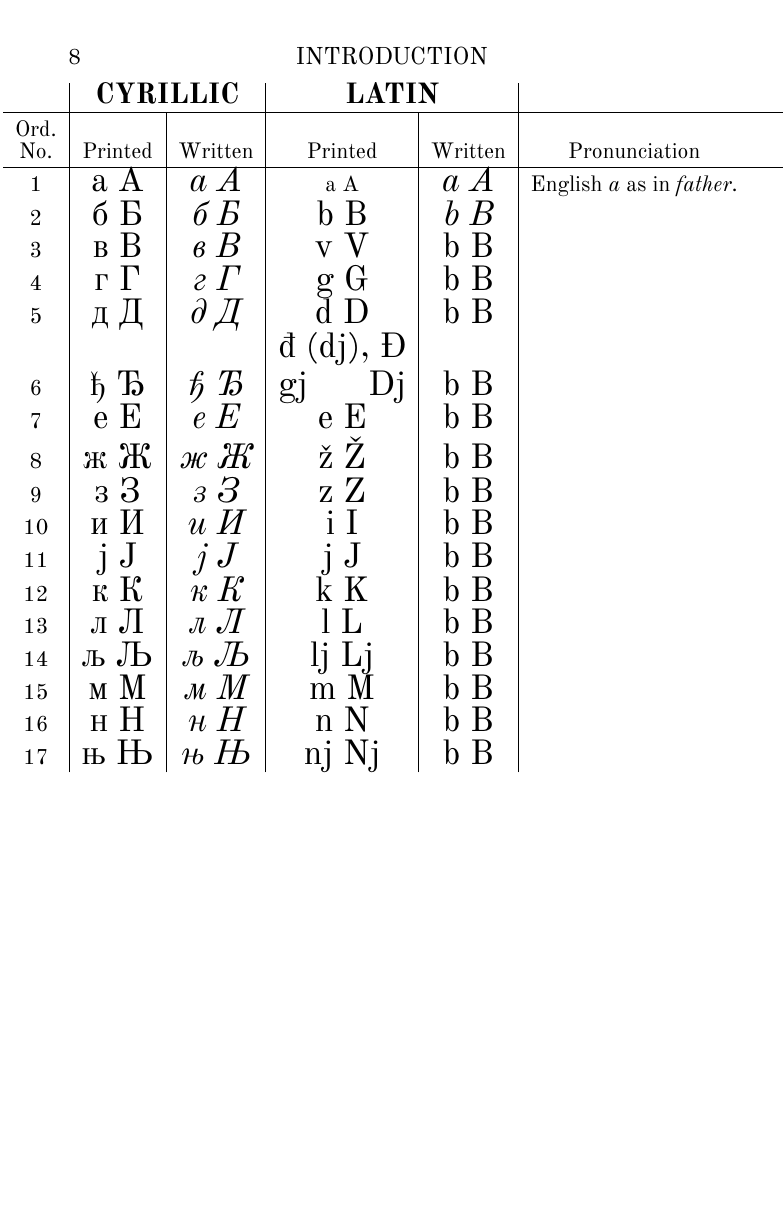
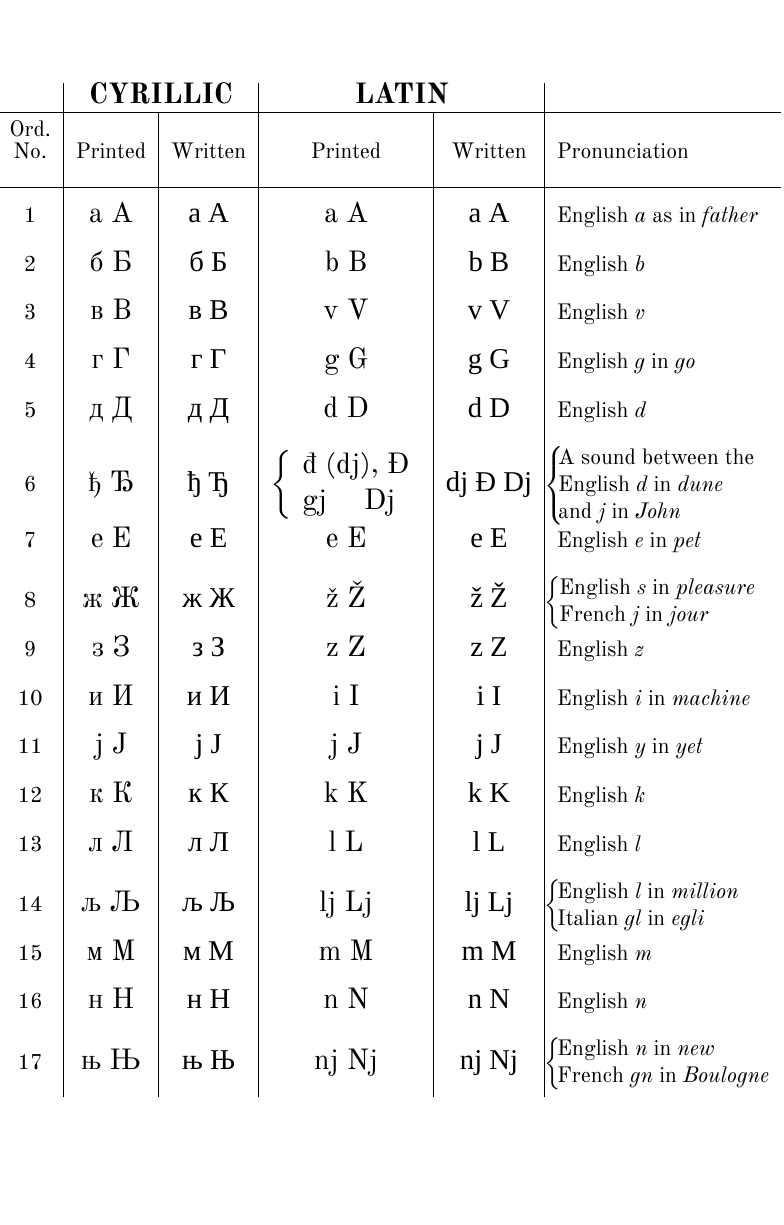
Before and after one commit to ETYates/serbian-grammar, a LaTeX book (serb.tex, which reads introduction/the_alphabet.tex): page 8 of 12 before the commit and page 8 of 14 after it. Compiled offline with XeLaTeX; a missing font is replaced by an installed copy or a similar font.

Commit message:
Alphabet chart is complete.

```diff
--- a/introduction/the_alphabet.tex
+++ b/introduction/the_alphabet.tex
@@ -46,28 +46,41 @@
         in both alphabets :
         \newpage
 
-        \hspace*{-1.75cm}\begin{tabularx}{\paperwidth}{c|c|c|c|c|c}
+        \thispagestyle{empty}
+        \hspace*{-1.85cm}\begin{tabularx}{\paperwidth}{c|c|>{\euroscript}c|c|>{\euroscript}c|l}
             {} & \multicolumn{2}{c|}{\textbf{\Large CYRILLIC}} & \multicolumn{2}{c|}{\textbf{\Large LATIN}} &\\
             \hline
-            \shortstack{\\[1pt] Ord.\\ No.} & Printed & Written & Printed & Written & Pronunciation\\
+            \shortstack{\\[1pt] Ord.\\ No.} & Printed & \textenglish{Written} & Printed & \textenglish{Written} & Pronunciation\\[10pt]
             \hline
-            1 & {\LARGE а А} & {\LARGE\it  а А} & a A & {\LARGE \it a A}& English \emph{a} as in \emph{father}.\\
-            2 & {\LARGE б Б} & {\LARGE \it б Б} & {\LARGE b B}    & {\LARGE \it b B} & \\
-            3 & {\LARGE в В} & {\LARGE \it в В} &  {\LARGE v V}   & {\LARGE b B} & \\
-            4 & {\LARGE г Г} & {\LARGE \it г Г} &  {\LARGE g G}   & {\LARGE b B} & \\
-            5 & {\LARGE д Д} & {\LARGE \it д Д} & {\LARGE d D}    & {\LARGE b B} & \\
-            6 & {\LARGE ђ Ђ} & {\LARGE \it ђ Ђ} & \shortstack{\LARGE đ (dj), Đ\\\LARGE gj \hfill Dj}    & {\LARGE b B} & \\
-            7 & {\LARGE е Е} & {\LARGE \it е Е} & {\LARGE e E}    & {\LARGE b B} & \\
-            8 & {\LARGE ж Ж} & {\LARGE \it ж Ж} & {\LARGE ž Ž}    & {\LARGE b B} & \\
-            9 & {\LARGE з З} & {\LARGE \it з З} & {\LARGE z Z}    & {\LARGE b B} & \\
-            10 & {\LARGE и И} & {\LARGE \it и И} & {\LARGE i I}    & {\LARGE b B} & \\
-            11 & {\LARGE ј Ј} & {\LARGE \it ј Ј} & {\LARGE j J}    & {\LARGE b B} & \\
-            12 & {\LARGE к К} & {\LARGE \it к К} & {\LARGE k K}    & {\LARGE b B} & \\
-            13 & {\LARGE л Л} & {\LARGE \it л Л} & {\LARGE l L}    & {\LARGE b B} & \\
-            14 & {\LARGE љ Љ} & {\LARGE \it љ Љ} & {\LARGE lj Lj}    & {\LARGE b B} & \\
-            15 & {\LARGE м М} & {\LARGE \it м М} & {\LARGE m M}    & {\LARGE b B} & \\
-            16 & {\LARGE н Н} & {\LARGE \it н Н} & {\LARGE n N}    & {\LARGE b B} & \\
-            17 & {\LARGE њ Њ} & {\LARGE \it њ Њ} & {\LARGE nj Nj}    & {\LARGE b B} & \\
+            1 & {\Large а А} & {\Large а А} & {\Large a A} & {\Large a A} & English \emph{a} as in \emph{father} \phantom{\Huge A}\\[10pt]
+            2 & {\Large б Б} & {\Large б Б} & {\Large b B} & {\Large  b B} & English {\it b}\\[10pt]
+            3 & {\Large в В} & {\Large в В} &  {\Large v V} & {\Large v V} & English {\it v}\\[10pt]
+            4 & {\Large г Г} & {\Large  г Г} &  {\Large g G} & {\Large g G} & English {\it g} in {\it go} \\[10pt]
+            5 & {\Large д Д} & {\Large  д Д} & {\Large d D} & {\Large d D} & \eng {\it d}\\[10pt]
+            6 & {\Large ђ Ђ} & {\Large  ђ Ђ} &
+            {\Large $\left \{ \begin{array}{l} \text{đ (dj), Đ}\\ \text{gj \quad Dj} \end{array} \right.$}
+            & {\Large dj Đ Dj} &
+            {$\hspace{-6pt}\left \{ \begin{array}{l} \text{\hspace*{-8pt}A sound between the} \\ \text{\hspace{-8pt}\eng {\it d} in \emph{dune}} \\
+                \text{\hspace{-8pt}and {\it j} in \emph{John}} \end{array} \right.$} \\[10pt]
+            7 & {\Large е Е} & {\Large  е Е} & {\Large e E} & {\Large e E} & \eng {\it e} in \emph{pet}\\[10pt]
+            8 & {\Large ж Ж} & {\Large  ж Ж} & {\Large ž Ž} & {\Large ž Ž} & {$\hspace{-6pt}\left \{
+                    \begin{array}{l} \text{\hspace{-6pt}\eng {\it s} in \emph{pleasure}} \\ \text{\hspace{-6pt}\fra {\it j} in \emph{jour}}
+                    \end{array}\right.$} \\[10pt]
+            9 & {\Large з З} & {\Large  з З} & {\Large z Z} & {\Large z Z} & \eng {\it z} \\[10pt]
+            10 & {\Large и И} & {\Large  и И} & {\Large i I} & {\Large i I} & \eng {\it i} in \emph{machine}\\[10pt]
+            11 & {\Large ј Ј} & {\Large  ј Ј} & {\Large j J} & {\Large j J} & \eng {\it y} in \emph{yet}\\[10pt]
+            12 & {\Large к К} & {\Large  к К} & {\Large k K} & {\Large k K} & \eng {\it k}\\[10pt]
+            13 & {\Large л Л} & {\Large  л Л} & {\Large l L} & {\Large l L} & \eng {\it l}\\[10pt]
+            14 & {\Large љ Љ} & {\Large  љ Љ} & {\Large lj Lj} & {\Large lj Lj} & {$\hspace{-6pt}\left \{
+                    \begin{array}{l} \text{\hspace{-7pt}\eng {\it l} in \emph{million}}\\
+            \text{\hspace{-7pt}Italian {\it gl} in \emph{egli}} \end{array}\right.$}\\[10pt]
+            15 & {\Large м М} & {\Large  м М} & {\Large m M} & {\Large m M} & \eng {\it m}\\[10pt]
+            16 & {\Large н Н} & {\Large  н Н} & {\Large n N} & {\Large n N} & \eng {\it n}\\[10pt]
+            17 & {\Large њ Њ} & {\Large  њ Њ} & {\Large nj Nj} & {\Large nj Nj} &
+            {$\hspace{-6pt}\left \{ \begin{array}{l}
+                    \text{\hspace{-7pt}\eng {\it n} in \emph{new}}\\
+                    \text{\hspace{-7pt}\fra {\it gn} in \emph{Boulogne}}
+            \end{array} \right.$}\\[10pt]
         \end{tabularx}
 
         \newpage
@@ -73,0 +100 @@
+                    \text{\hspace{-7pt} A sound between the}\\
--- a/serb.tex
+++ b/serb.tex
@@ -3,6 +3,9 @@
 \usepackage[center,md]{titlesec}
 \usepackage{setspace}
 \usepackage{indentfirst}
+\usepackage{amsmath}
+\usepackage{calligra}
+\usepackage[T1]{fontenc}
 \usepackage{tabularx}
 \usepackage{enumitem}
 \setlist{nosep}
@@ -25,6 +28,9 @@
 \setotherlanguage{serbian}
 \setotherlanguage[variant=polytonic]{greek}
 \newfontfamily\serbianfont[Ligatures=TeX]{Old Standard}
+\newfontfamily\azbuka{azbuka.ttf}
+\newfontfamily\konstytucia{konstytucia.otf}
+\newfontfamily\euroscript{EuroScript.ttf}
 \newfontfamily{\greekfont}[Ligatures=TeX]{GFS Porson}
 \titleclass{\part}{top}
 \let\Chaptermark\chaptermark
@@ -48,6 +54,8 @@
 \fancyfoot[CE,CO]{}
 \renewcommand{\partmark}[1]{\markleft{#1}}
 \newcommand{\grammarnote}[1]{{\phantom{} \hfill \textsc{#1} \hfill}}
+\newcommand\eng{English }
+\newcommand\fra{French }
 
 \begin{document}
 \begin{titlepage}
```
Also changed, not shown: introduction/the_different_kinds_of_sounds.tex (+9 -0 lines), introduction/the_alphabet.tex (32 more changed lines), serb.tex (8 more changed lines).
